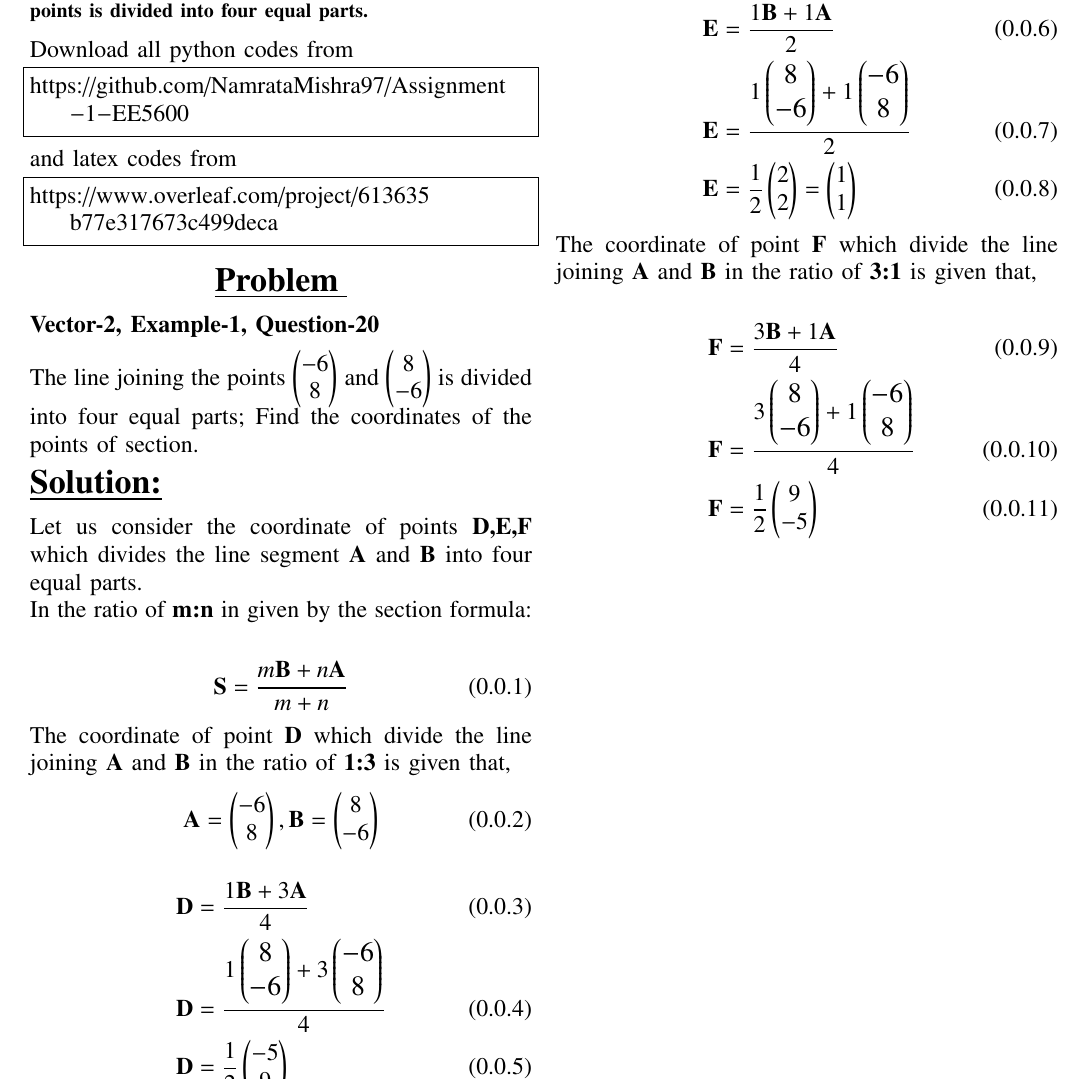
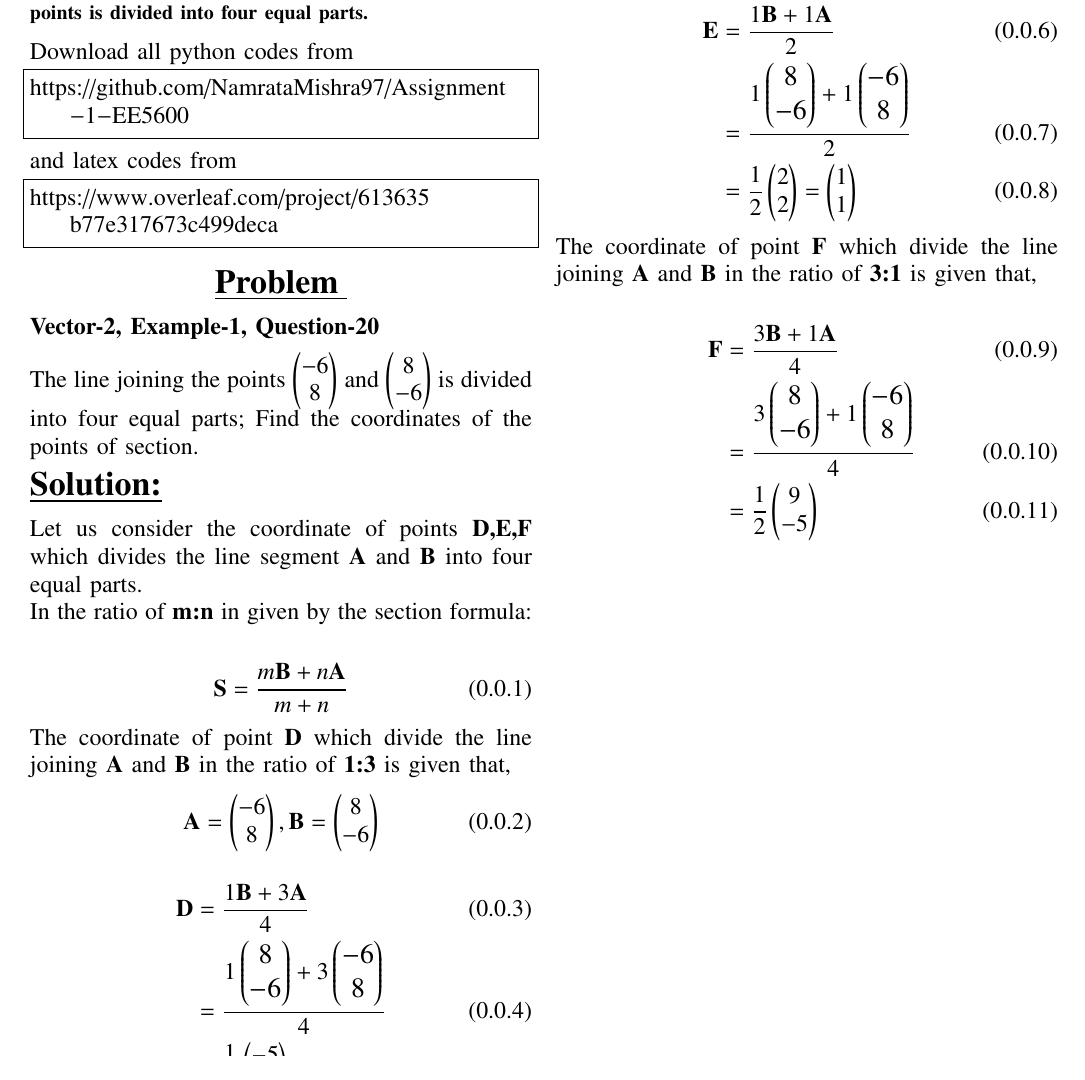
Before and after one commit to NamrataMishra97/Assignment-1-EE5600, a LaTeX paper (main.tex): part of page 1 of 2, cut so that both start at the same text. Compiled offline with pdfLaTeX.

Commit message:
Add files via upload

```diff
--- a/main.tex
+++ b/main.tex
@@ -282,20 +282,20 @@ The coordinate of point {\bf D} which divide the line joining {\bf A} and {\bf B
 \end{align}
 \begin{align}
 \vec{D}&=\frac{1\vec{B}+3\vec{A}}{4}\\
-\vec{D}&=\large{\frac{1\myvec{8\\-6}+3\myvec{-6\\8}}{4}}\\
-\vec{D}&=\frac{1}{2}\myvec{-5\\9}
+&=\large{\frac{1\myvec{8\\-6}+3\myvec{-6\\8}}{4}}\\
+&=\frac{1}{2}\myvec{-5\\9}
 \end{align}
 The coordinate of point {\bf E} which divide the line joining {\bf A} and {\bf B} in the ratio of {\bf 1:1} is given that,\\
 \begin{align}
 \vec{E}&=\frac{1\vec{B}+1\vec{A}}{2}\\
-\vec{E}&=\large{\frac{1\myvec{8\\-6}+1\myvec{-6\\8}}{2}}\\
-\vec{E}&=\frac{1}{2} \myvec{2\\2}= {\myvec{1\\1}}
+&=\large{\frac{1\myvec{8\\-6}+1\myvec{-6\\8}}{2}}\\
+&=\frac{1}{2} \myvec{2\\2}= {\myvec{1\\1}}
 \end{align}
 The coordinate of point {\bf F} which divide the line joining {\bf A} and {\bf B} in the ratio of {\bf 3:1} is given that,\\
 \begin{align}
 \hspace*{1.5cm}\vec{F}&=\frac{3\vec{B}+1\vec{A}}{4}\hspace*{-1.5cm}\\
-\vec{F}&=\large{\frac{3\myvec{8\\-6}+1\myvec{-6\\8}}{4}}\\
-\vec{F}&=\frac{1}{2} \myvec{9\\-5}
+&=\large{\frac{3\myvec{8\\-6}+1\myvec{-6\\8}}{4}}\\
+&=\frac{1}{2} \myvec{9\\-5}
 \end{align}\\
 \newpage
 \maketitle
```
